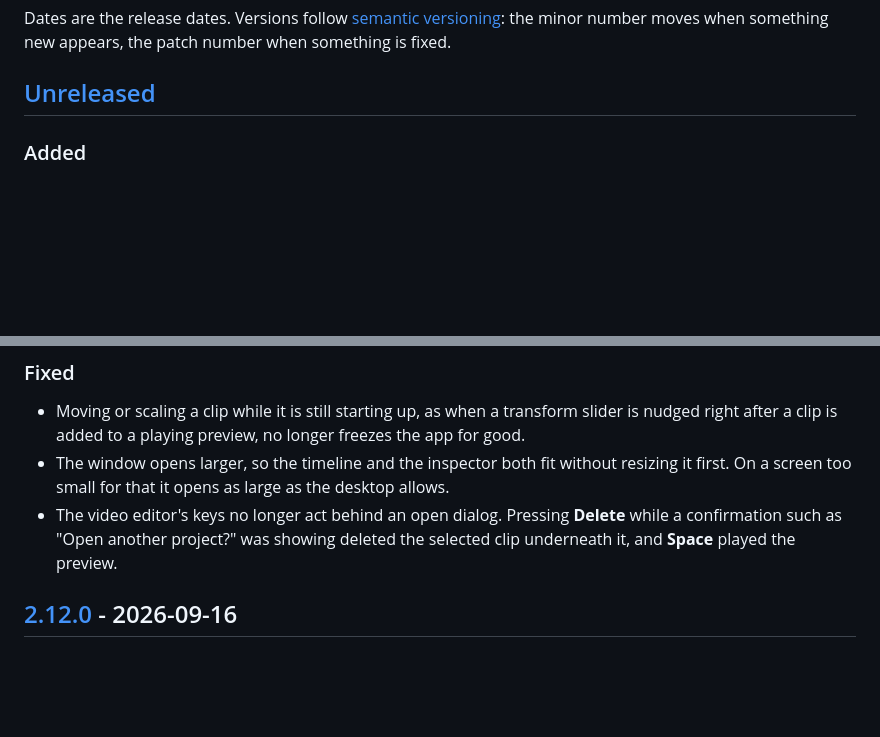
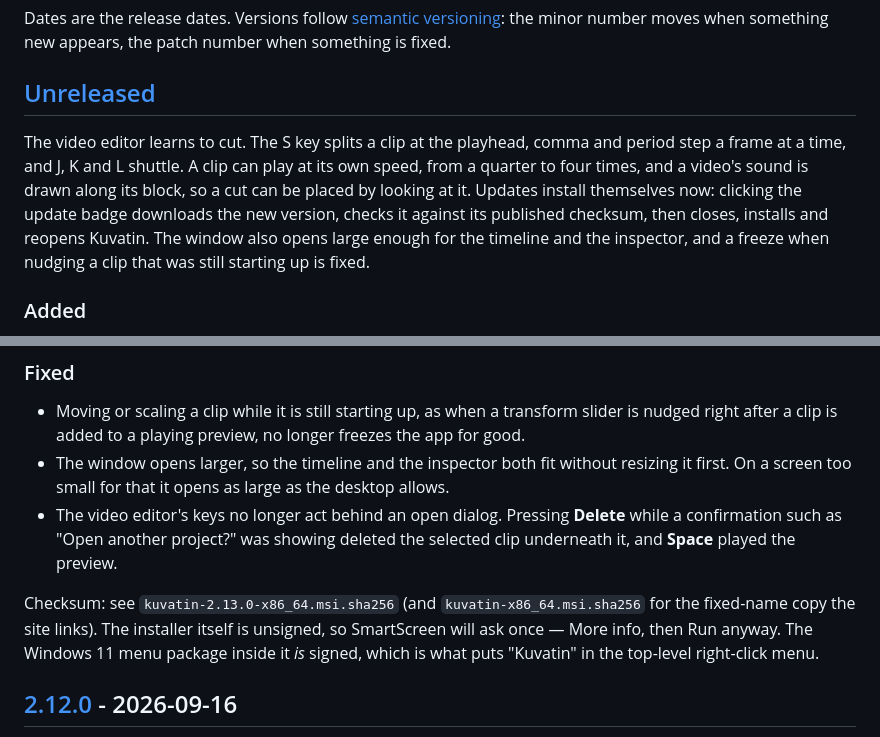
Before and after one commit to Ville-Mattila/Kuvatin, a Markdown page: CHANGELOG.md, 2 parts joined by grey strips. Drawn GitHub-style; blank space fills up the shorter version.

Commit message:
The 2.13.0 notes open with what the release is about
An opening paragraph for the release page, and the checksum and
SmartScreen note every release carries.

Co-Authored-By: Claude Opus 5.5 <noreply@anthropic.com>

```diff
--- a/CHANGELOG.md
+++ b/CHANGELOG.md
@@ -14,6 +14,15 @@ the minor number moves when something new appears, the patch number when
 something is fixed.
 
 ## [Unreleased]
+The video editor learns to cut. The S key splits a clip at the playhead,
+comma and period step a frame at a time, and J, K and L shuttle. A clip can
+play at its own speed, from a quarter to four times, and a video's sound is
+drawn along its block, so a cut can be placed by looking at it. Updates
+install themselves now: clicking the update badge downloads the new version,
+checks it against its published checksum, then closes, installs and reopens
+Kuvatin. The window also opens large enough for the timeline and the
+inspector, and a freeze when nudging a clip that was still starting up is
+fixed.
 
 ### Added
 - **Updates install themselves.** Clicking the update badge now offers to
@@ -53,6 +62,12 @@ something is fixed.
 - The video editor's keys no longer act behind an open dialog. Pressing
   **Delete** while a confirmation such as "Open another project?" was showing
   deleted the selected clip underneath it, and **Space** played the preview.
+
+Checksum: see `kuvatin-2.13.0-x86_64.msi.sha256` (and
+`kuvatin-x86_64.msi.sha256` for the fixed-name copy the site links). The
+installer itself is unsigned, so SmartScreen will ask once — More info, then
+Run anyway. The Windows 11 menu package inside it *is* signed, which is what
+puts "Kuvatin" in the top-level right-click menu.
 
 ## [2.12.0] - 2026-09-16
 Undo arrives. Ctrl+Z takes back the last thing you did, in both modes, and
```
